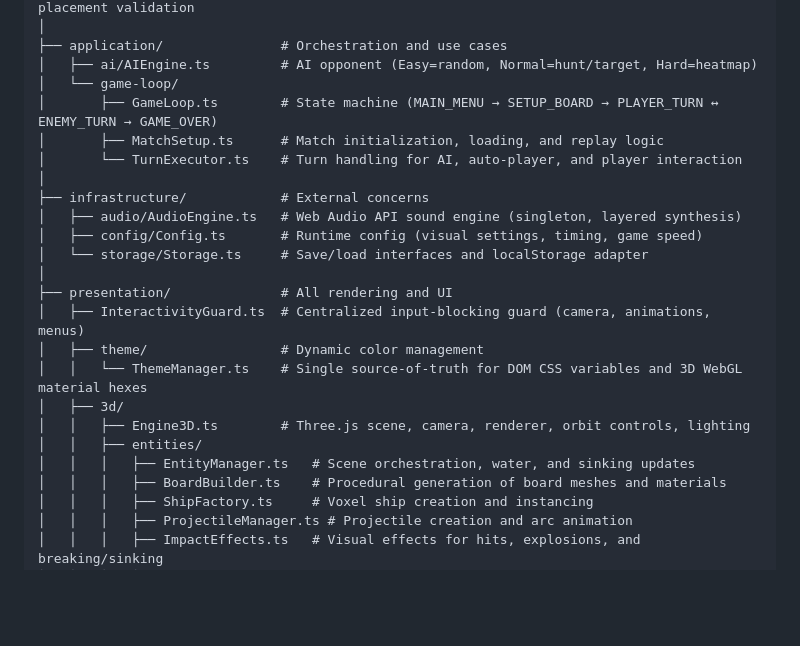
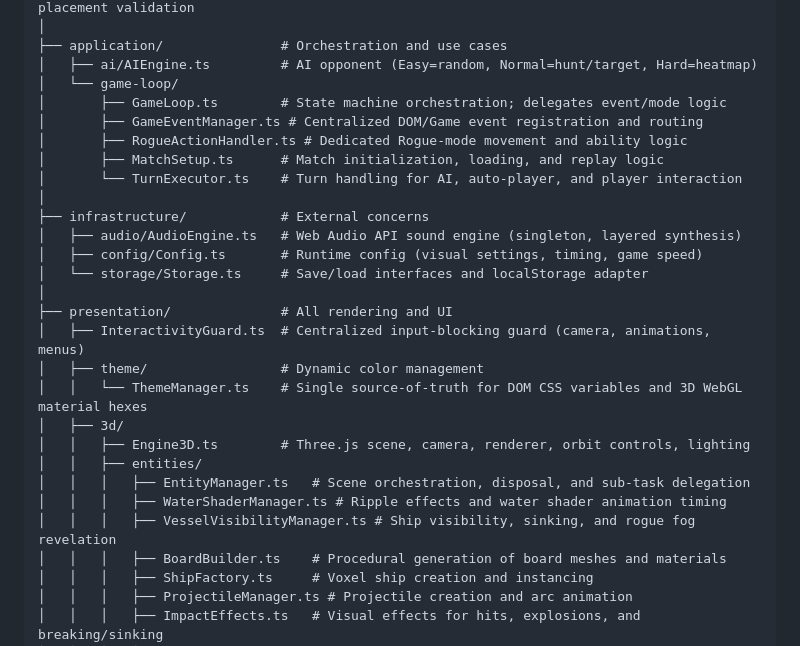
Before and after one commit to proustio/pilot, a Markdown page: .kiro/steering/structure.md, the part around the change. GitHub-like rendering; blank space fills up the shorter version.

Commit message:
steering upkeep

```diff
--- a/.kiro/steering/structure.md
+++ b/.kiro/steering/structure.md
@@ -17,7 +17,9 @@ src/
 ├── application/               # Orchestration and use cases
 │   ├── ai/AIEngine.ts         # AI opponent (Easy=random, Normal=hunt/target, Hard=heatmap)
 │   └── game-loop/
-│       ├── GameLoop.ts        # State machine (MAIN_MENU → SETUP_BOARD → PLAYER_TURN ↔ ENEMY_TURN → GAME_OVER)
+│       ├── GameLoop.ts        # State machine orchestration; delegates event/mode logic
+│       ├── GameEventManager.ts # Centralized DOM/Game event registration and routing
+│       ├── RogueActionHandler.ts # Dedicated Rogue-mode movement and ability logic
 │       ├── MatchSetup.ts      # Match initialization, loading, and replay logic
 │       └── TurnExecutor.ts    # Turn handling for AI, auto-player, and player interaction
 │
@@ -33,7 +35,9 @@ src/
 │   ├── 3d/
 │   │   ├── Engine3D.ts        # Three.js scene, camera, renderer, orbit controls, lighting
 │   │   ├── entities/
-│   │   │   ├── EntityManager.ts   # Scene orchestration, water, and sinking updates
+│   │   │   ├── EntityManager.ts   # Scene orchestration, disposal, and sub-task delegation
+│   │   │   ├── WaterShaderManager.ts # Ripple effects and water shader animation timing
+│   │   │   ├── VesselVisibilityManager.ts # Ship visibility, sinking, and rogue fog revelation
 │   │   │   ├── BoardBuilder.ts    # Procedural generation of board meshes and materials
 │   │   │   ├── ShipFactory.ts     # Voxel ship creation and instancing
 │   │   │   ├── ProjectileManager.ts # Projectile creation and arc animation
```
Also changed, not shown: .kiro/steering/tech.md (+1 -1 lines).
